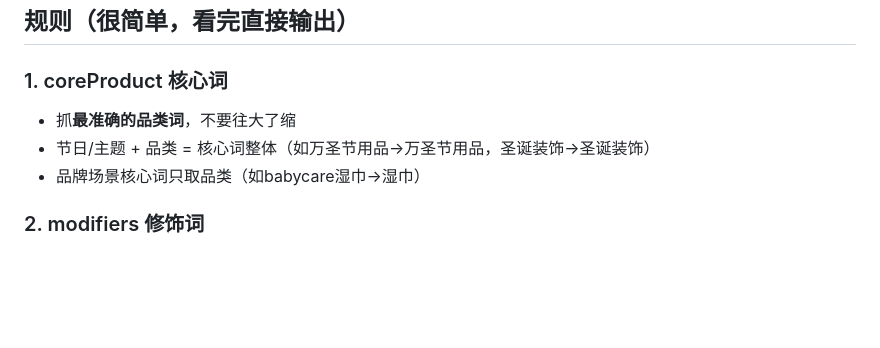
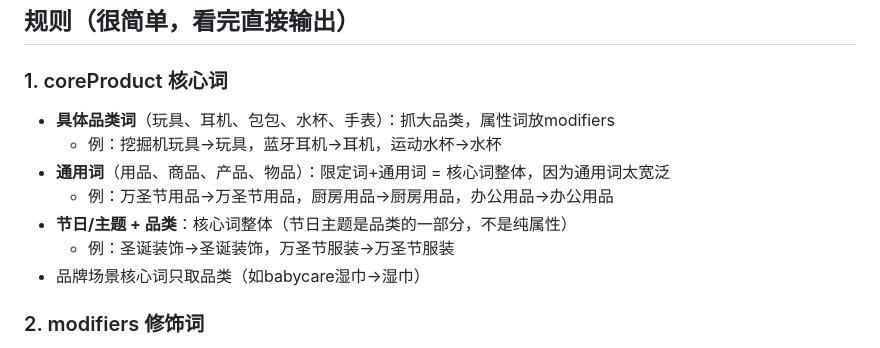
Before and after one commit to kingf668877-creator/dianleida1688, a Markdown page: coze_keyword_only_prompt.md, the part around the change. Rendered like a GitHub page; blank space fills up the shorter version.

Commit message:
优化核心词规则：分三种情况（具体品类词/通用词/节日品类）消除歧义

```diff
--- a/coze_keyword_only_prompt.md
+++ b/coze_keyword_only_prompt.md
@@ -24,8 +24,12 @@
 ## 规则（很简单，看完直接输出）
 
 ### 1. coreProduct 核心词
-- 抓**最准确的品类词**，不要往大了缩
-- 节日/主题 + 品类 = 核心词整体（如万圣节用品→万圣节用品，圣诞装饰→圣诞装饰）
+- **具体品类词**（玩具、耳机、包包、水杯、手表）：抓大品类，属性词放modifiers
+  - 例：挖掘机玩具→玩具，蓝牙耳机→耳机，运动水杯→水杯
+- **通用词**（用品、商品、产品、物品）：限定词+通用词 = 核心词整体，因为通用词太宽泛
+  - 例：万圣节用品→万圣节用品，厨房用品→厨房用品，办公用品→办公用品
+- **节日/主题 + 品类**：核心词整体（节日主题是品类的一部分，不是纯属性）
+  - 例：圣诞装饰→圣诞装饰，万圣节服装→万圣节服装
 - 品牌场景核心词只取品类（如babycare湿巾→湿巾）
 
 ### 2. modifiers 修饰词
```
